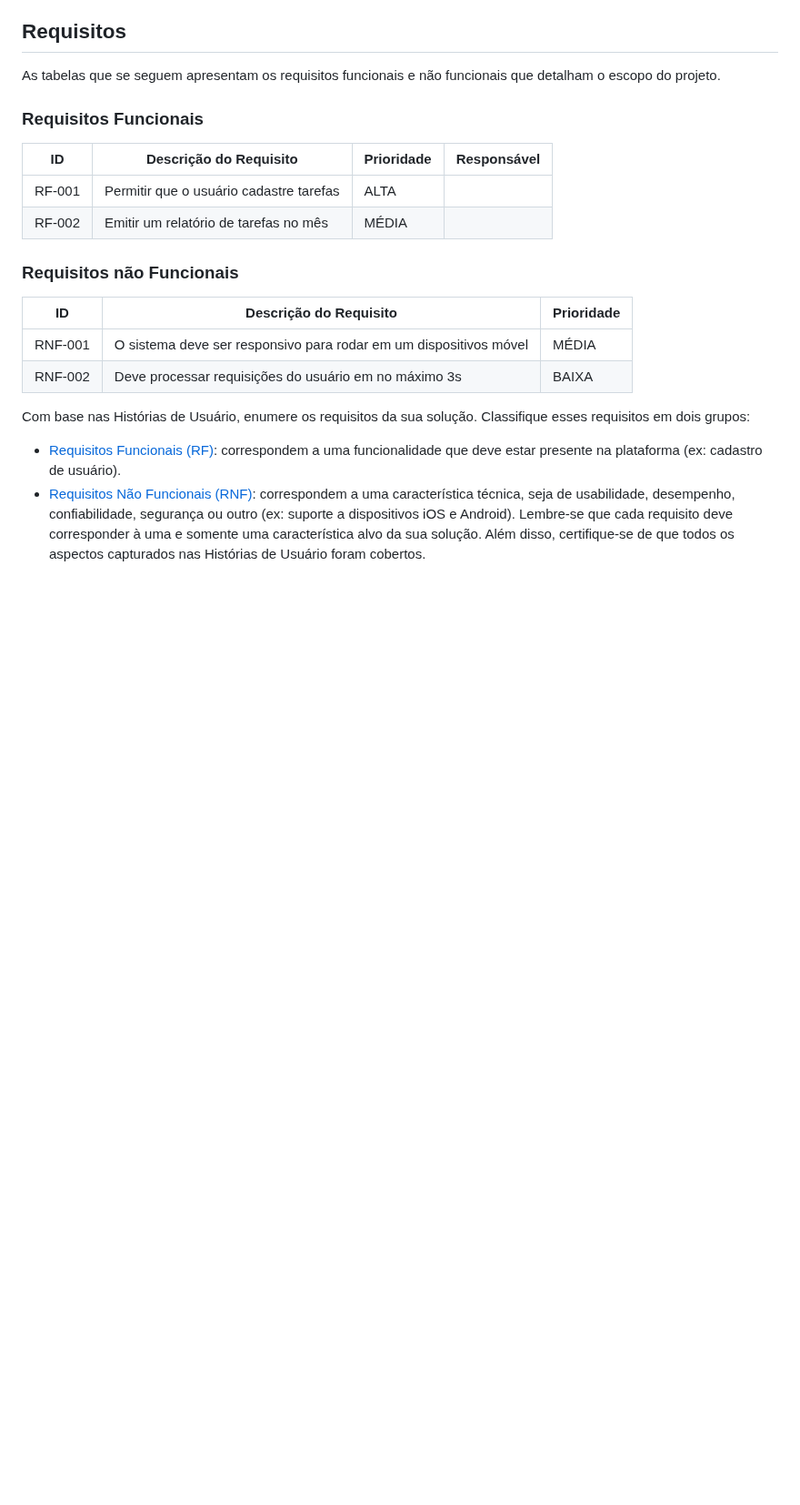
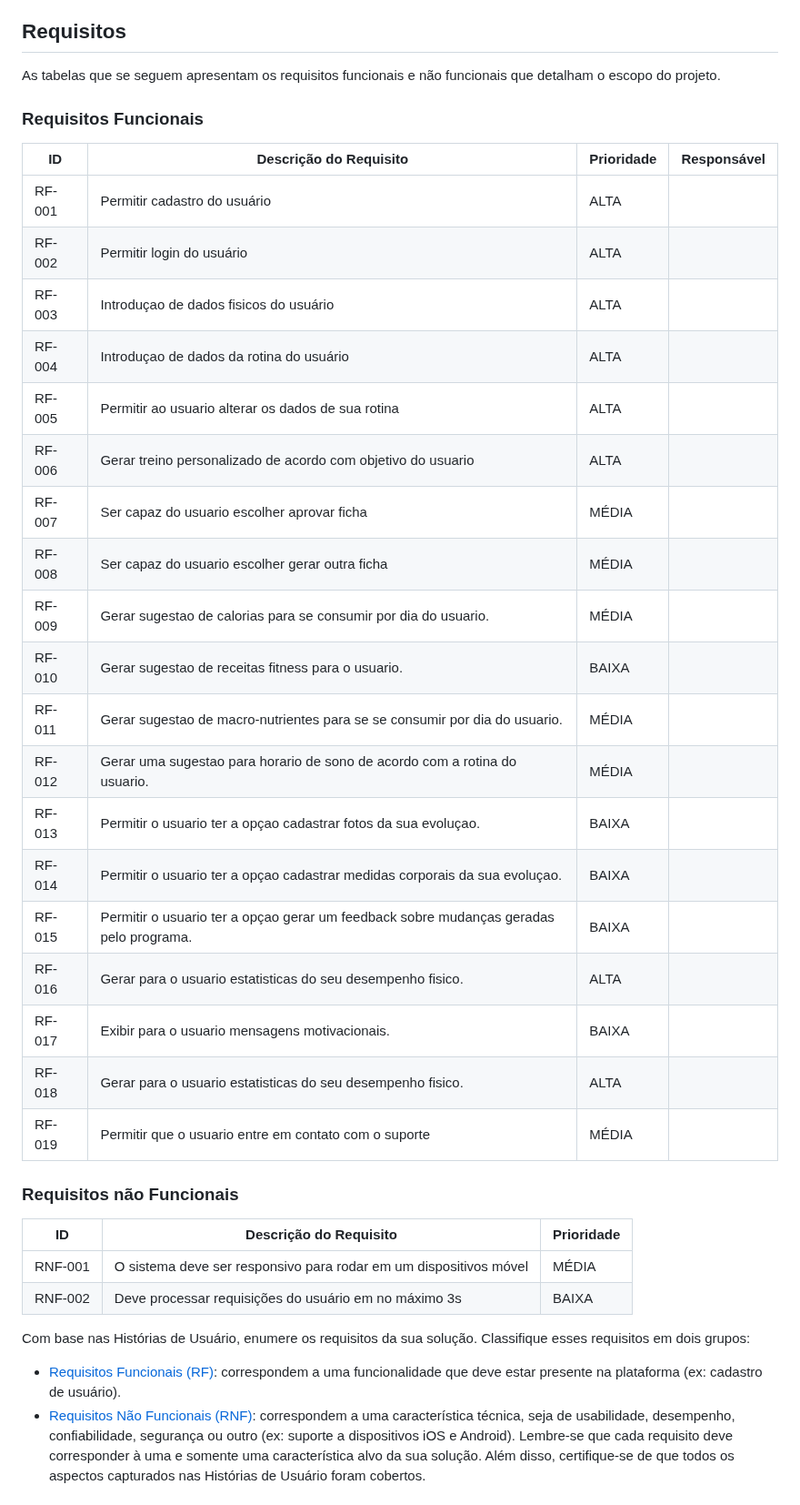
Before and after one commit to ICEI-PUC-Minas-PCO-SI/pco-ads-2023-2-p1-tiaw-t2-lifemachine, a Markdown page: docs/especification.md, the part around the change. Shown at 91% size. Rendered like a GitHub page; blank space fills up the shorter version.

```diff
--- a/docs/especification.md
+++ b/docs/especification.md
@@ -57,8 +57,25 @@ As tabelas que se seguem apresentam os requisitos funcionais e não funcionais q
 
 |ID    | Descrição do Requisito  | Prioridade | Responsável |
 |------|-----------------------------------------|----| ----|
-|RF-001| Permitir que o usuário cadastre tarefas | ALTA |  |
-|RF-002| Emitir um relatório de tarefas no mês   | MÉDIA | |
+|RF-001| Permitir cadastro do usuário | ALTA |  |
+|RF-002| Permitir login do usuário  | ALTA | |
+|RF-003| Introduçao de dados fisicos do usuário  | ALTA | |
+|RF-004| Introduçao de dados da rotina do usuário  | ALTA | |
+|RF-005| Permitir ao usuario alterar os dados de sua rotina  | ALTA | |
+|RF-006| Gerar treino personalizado de acordo com objetivo do usuario | ALTA | |
+|RF-007| Ser capaz do usuario escolher aprovar ficha   | MÉDIA | |
+|RF-008| Ser capaz do usuario escolher gerar outra ficha | MÉDIA | |
+|RF-009| Gerar sugestao de calorias para se consumir por dia do usuario. | MÉDIA | |
+|RF-010| Gerar sugestao de receitas fitness para o usuario.  | BAIXA | |
+|RF-011| Gerar sugestao de macro-nutrientes para se se consumir por dia do usuario.  | MÉDIA | |
+|RF-012| Gerar uma sugestao para horario de sono de acordo com a rotina do usuario.  | MÉDIA | |
+|RF-013| Permitir o usuario ter a opçao cadastrar fotos da sua evoluçao.  | BAIXA | |
+|RF-014| Permitir o usuario ter a opçao cadastrar medidas corporais da sua evoluçao.  | BAIXA | |
+|RF-015| Permitir o usuario ter a opçao gerar um feedback sobre mudanças geradas pelo programa.  | BAIXA | |
+|RF-016| Gerar para o usuario estatisticas do seu desempenho fisico.  | ALTA | |
+|RF-017| Exibir para o usuario mensagens motivacionais. | BAIXA | |
+|RF-018| Gerar para o usuario estatisticas do seu desempenho fisico.  | ALTA | |
+|RF-019| Permitir que o usuario entre em contato com o suporte  | MÉDIA | |
 
 
 ### Requisitos não Funcionais
```
